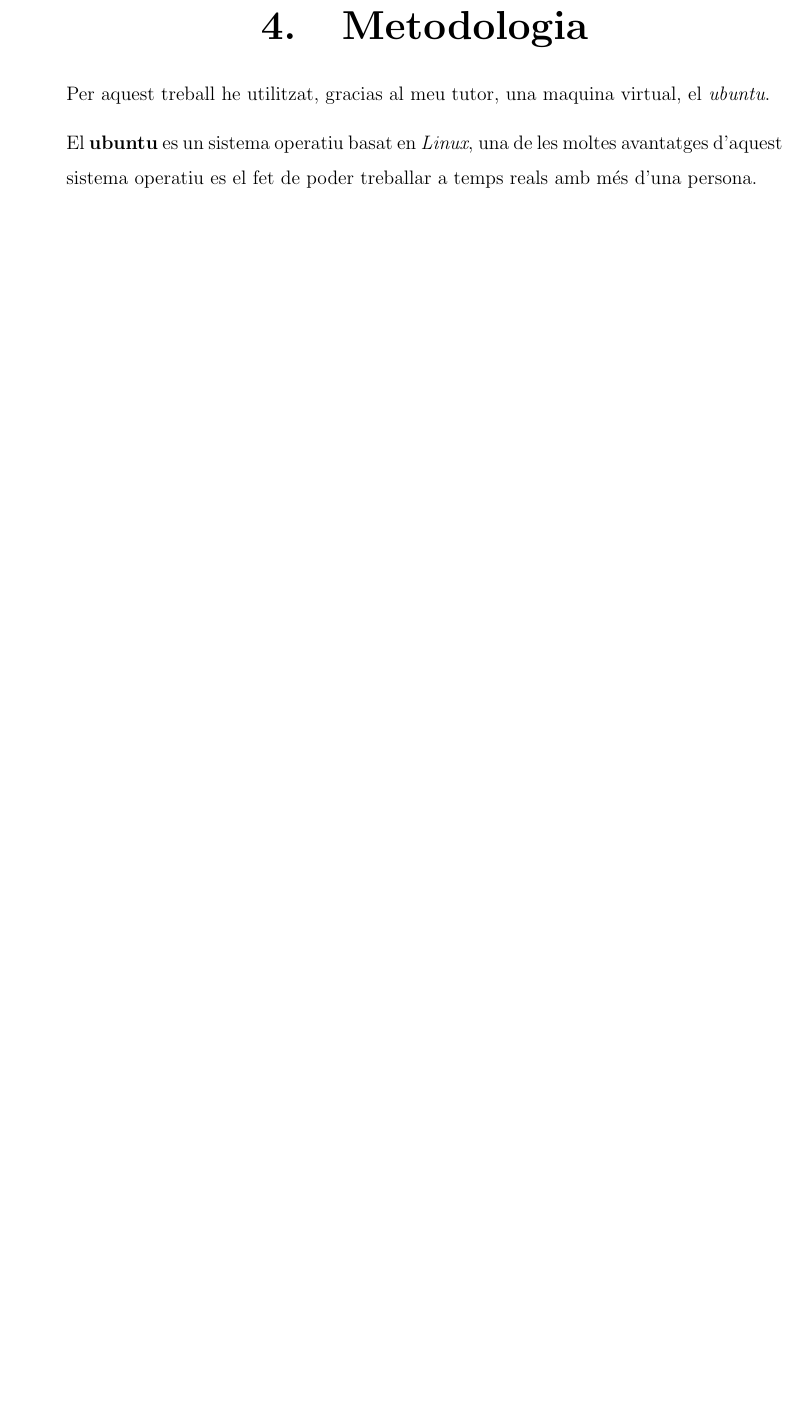
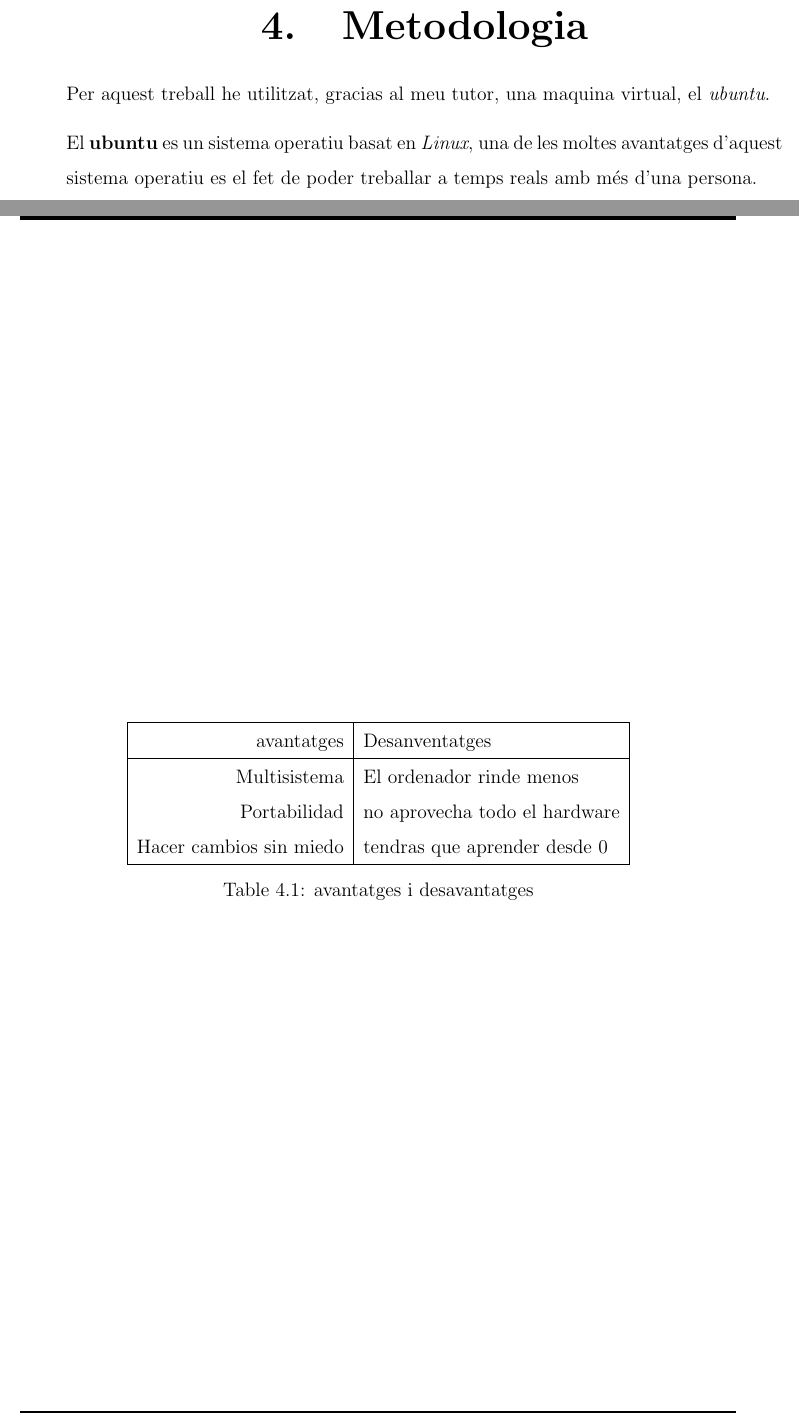
Before and after one commit to Muhammad-Kashi07/TR-KM-2025, a LaTeX book (memoriaKashi/memoriaKashi.tex, which reads memoriaKashi/capitols/metodologia/metodologia.tex): part of page 13 of 37 before the commit and two parts of pages 13 and 14 of 37 after it, the two joined at a grey line, cut so that both start at the same text, the shorter picture padded with empty space. Compiled offline with pdfLaTeX.

Commit message:
Tabla de prueba

```diff
--- a/memoriaKashi/capitols/metodologia/metodologia.tex
+++ b/memoriaKashi/capitols/metodologia/metodologia.tex
@@ -3,3 +3,16 @@
 \vspace{0.3truecm}
 
 El \textbf{ubuntu} es un sistema operatiu basat en \textit{Linux}, una de les moltes avantatges d'aquest sistema operatiu es el fet de poder treballar a temps reals amb més d'una persona.
+
+\begin{table}[t]
+\begin{center}
+\begin{tabular}{| r | l | c |}
+\hline avantatges & Desanventatges\\ \hline
+Multisistema & El ordenador rinde menos \\
+Portabilidad & no aprovecha todo el hardware \\
+Hacer cambios sin miedo & tendras que aprender desde 0 \\ \hline
+\end{tabular}
+\caption{avantatges i desavantatges}
+\label{tab:fruta}
+\end{center}
+\end{table}
```
Also changed, not shown: memoriaKashi/memoriaKashi.pdf, 2 other files.
